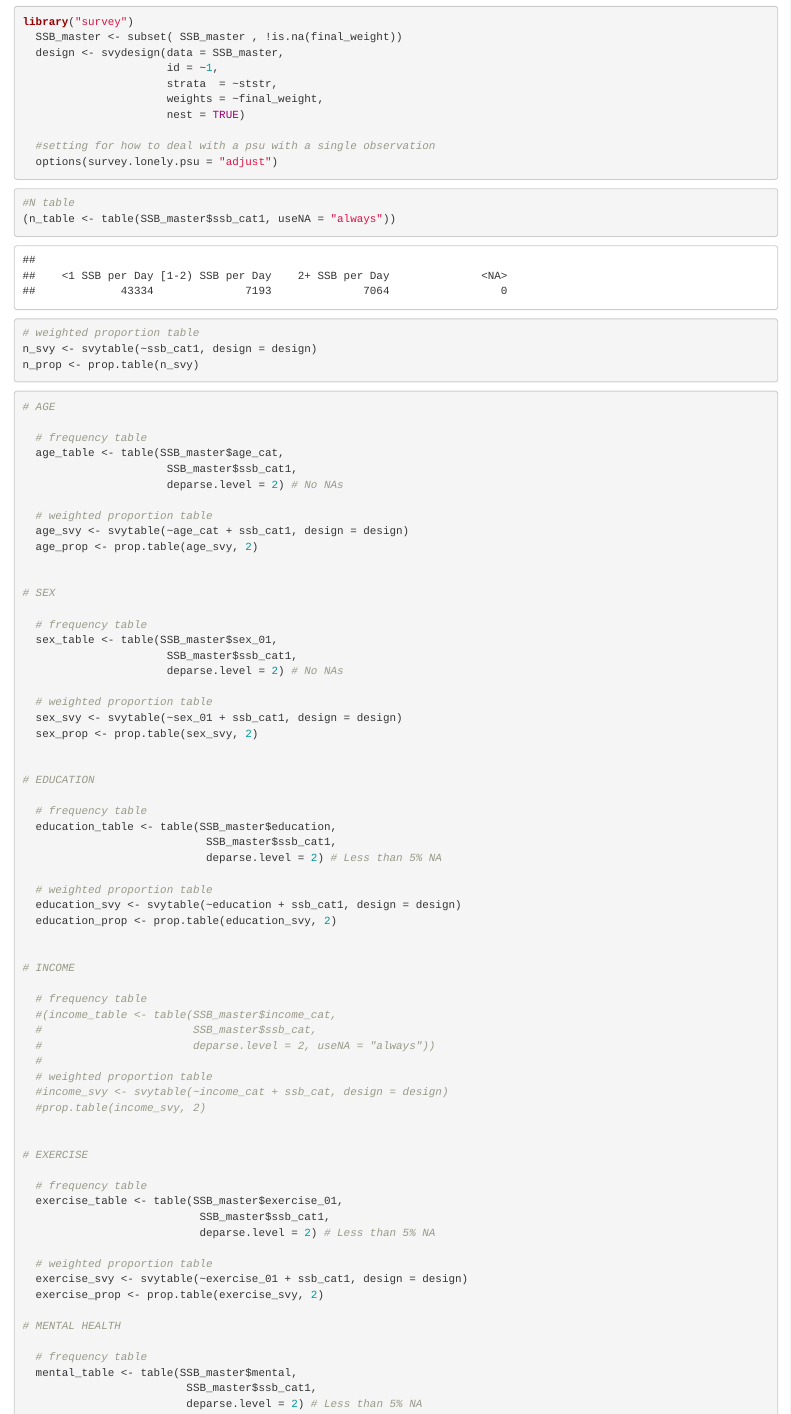
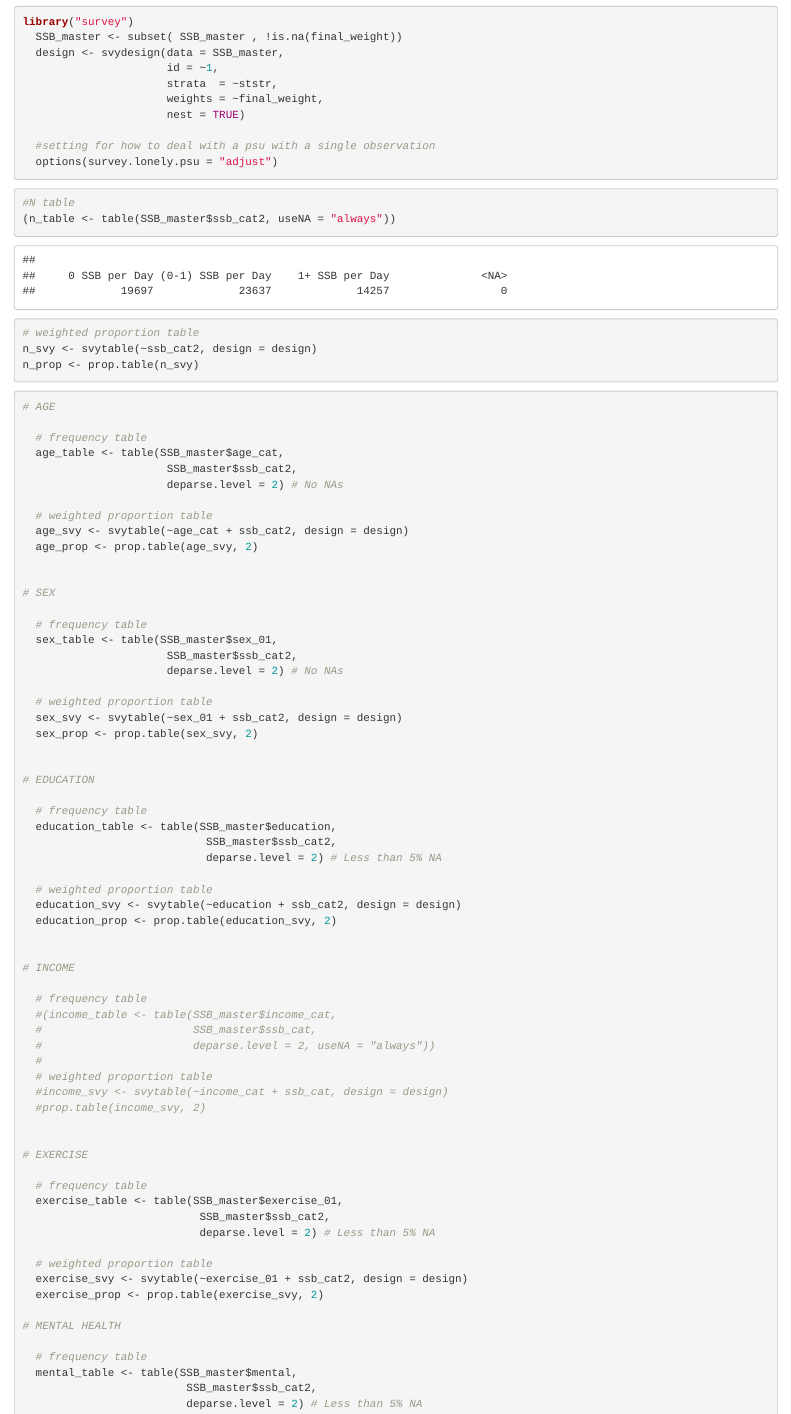
Before and after one commit to dmccoomes/Epi_514, an R Markdown document (Analysis/Table1_SensitivityAnalysis.Rmd): the page in a window 1100 px wide, from 2070 px down. Rendered offline with R 4.5, knitr and Pandoc, with nearby package versions; some code elsewhere in the file could not run offline.

Commit message:
Update Table1_SensitivityAnalysis.Rmd

````diff
--- a/Analysis/Table1_SensitivityAnalysis.Rmd
+++ b/Analysis/Table1_SensitivityAnalysis.Rmd
@@ -79,10 +79,10 @@ library("survey")
 ```{r}
 
 #N table
-(n_table <- table(SSB_master$ssb_cat1, useNA = "always"))
+(n_table <- table(SSB_master$ssb_cat2, useNA = "always"))
 
 # weighted proportion table
-n_svy <- svytable(~ssb_cat1, design = design)
+n_svy <- svytable(~ssb_cat2, design = design)
 n_prop <- prop.table(n_svy)
 
 ```
@@ -96,11 +96,11 @@ n_prop <- prop.table(n_svy)
 
   # frequency table
   age_table <- table(SSB_master$age_cat,
-                      SSB_master$ssb_cat1,
+                      SSB_master$ssb_cat2,
                       deparse.level = 2) # No NAs
 
   # weighted proportion table
-  age_svy <- svytable(~age_cat + ssb_cat1, design = design)
+  age_svy <- svytable(~age_cat + ssb_cat2, design = design)
   age_prop <- prop.table(age_svy, 2)
 
 
@@ -108,11 +108,11 @@ n_prop <- prop.table(n_svy)
 
   # frequency table
   sex_table <- table(SSB_master$sex_01,
-                      SSB_master$ssb_cat1,
+                      SSB_master$ssb_cat2,
                       deparse.level = 2) # No NAs
 
   # weighted proportion table
-  sex_svy <- svytable(~sex_01 + ssb_cat1, design = design)
+  sex_svy <- svytable(~sex_01 + ssb_cat2, design = design)
   sex_prop <- prop.table(sex_svy, 2)
 
 
@@ -120,11 +120,11 @@ n_prop <- prop.table(n_svy)
 
   # frequency table
   education_table <- table(SSB_master$education,
-                            SSB_master$ssb_cat1,
+                            SSB_master$ssb_cat2,
                             deparse.level = 2) # Less than 5% NA
 
   # weighted proportion table
-  education_svy <- svytable(~education + ssb_cat1, design = design)
+  education_svy <- svytable(~education + ssb_cat2, design = design)
   education_prop <- prop.table(education_svy, 2)
 
 
@@ -144,18 +144,18 @@ n_prop <- prop.table(n_svy)
 
   # frequency table
   exercise_table <- table(SSB_master$exercise_01,
-                           SSB_master$ssb_cat1,
+                           SSB_master$ssb_cat2,
                            deparse.level = 2) # Less than 5% NA
 
   # weighted proportion table
-  exercise_svy <- svytable(~exercise_01 + ssb_cat1, design = design)
+  exercise_svy <- svytable(~exercise_01 + ssb_cat2, design = design)
   exercise_prop <- prop.table(exercise_svy, 2)
 
 # MENTAL HEALTH
 
   # frequency table
   mental_table <- table(SSB_master$mental,
-                         SSB_master$ssb_cat1,
+                         SSB_master$ssb_cat2,
                          deparse.level = 2) # Less than 5% NA
 
   # weighted proportion table
````
Also changed, not shown: Analysis/Table1_SensitivityAnalysis.Rmd (22 more changed lines).
